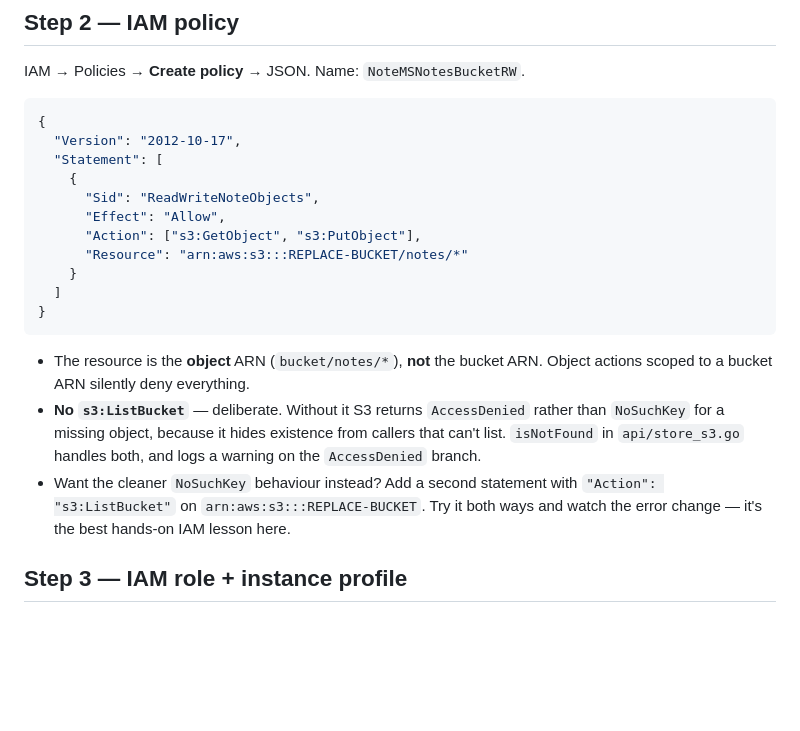
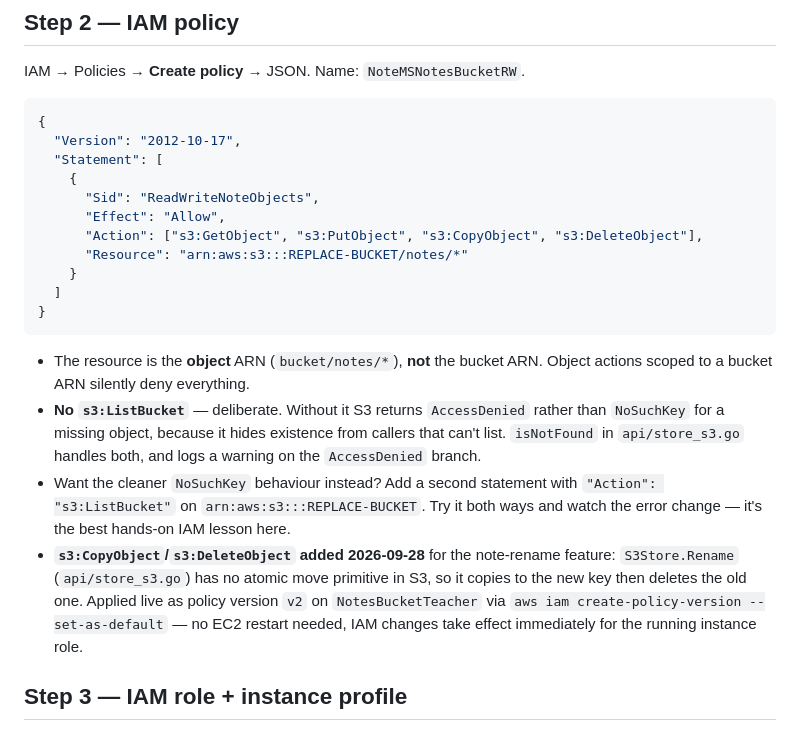
Before and after one commit to cirumbolo/telus-aws-practice, a Markdown page: infra/DEPLOY.md, the part around the change. Drawn GitHub-style; blank space fills up the shorter version.

Commit message:
docs: document IAM policy widened for CopyObject/DeleteObject
NotesBucketTeacher (arn:aws:iam::471597060981:policy/NotesBucketTeacher)
was updated live to version v2, adding s3:CopyObject and s3:DeleteObject
so S3Store.Rename's copy-then-delete works in production, since S3 has no
atomic rename. Applied via aws iam create-policy-version --set-as-default;
no EC2 restart needed.

```diff
--- a/infra/DEPLOY.md
+++ b/infra/DEPLOY.md
@@ -51,7 +51,7 @@ IAM → Policies → **Create policy** → JSON. Name: `NoteMSNotesBucketRW`.
     {
       "Sid": "ReadWriteNoteObjects",
       "Effect": "Allow",
-      "Action": ["s3:GetObject", "s3:PutObject"],
+      "Action": ["s3:GetObject", "s3:PutObject", "s3:CopyObject", "s3:DeleteObject"],
       "Resource": "arn:aws:s3:::REPLACE-BUCKET/notes/*"
     }
   ]
@@ -67,6 +67,12 @@ IAM → Policies → **Create policy** → JSON. Name: `NoteMSNotesBucketRW`.
 - Want the cleaner `NoSuchKey` behaviour instead? Add a second statement with
   `"Action": "s3:ListBucket"` on `arn:aws:s3:::REPLACE-BUCKET`. Try it both ways
   and watch the error change — it's the best hands-on IAM lesson here.
+- **`s3:CopyObject`/`s3:DeleteObject` added 2026-09-28** for the note-rename
+  feature: `S3Store.Rename` (`api/store_s3.go`) has no atomic move primitive
+  in S3, so it copies to the new key then deletes the old one. Applied live
+  as policy version `v2` on `NotesBucketTeacher` via `aws iam
+  create-policy-version --set-as-default` — no EC2 restart needed, IAM
+  changes take effect immediately for the running instance role.
 
 ## Step 3 — IAM role + instance profile
 
```
